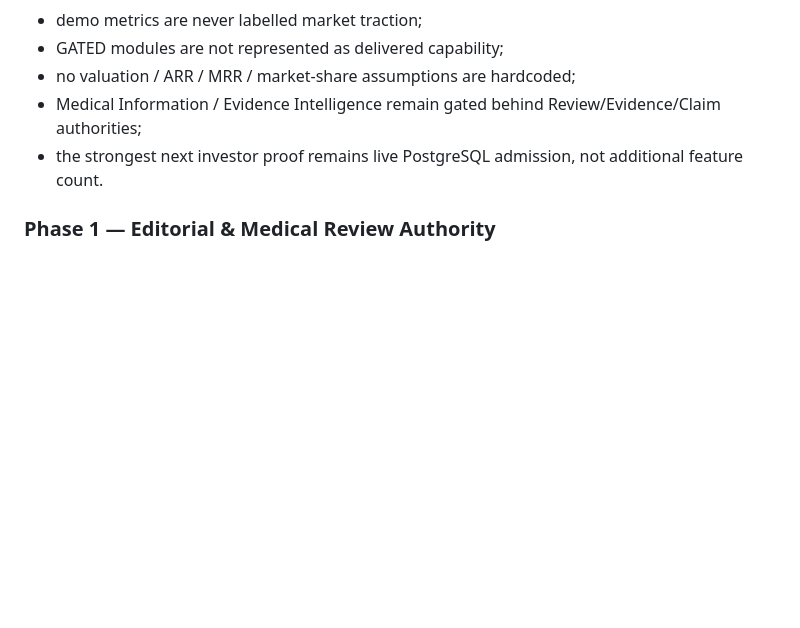
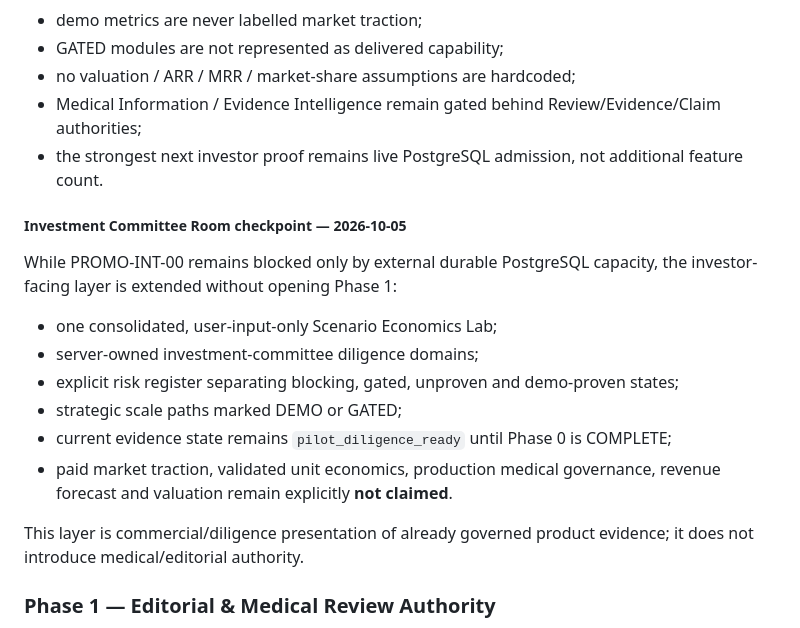
Before and after one commit to PetrFedin/promomed, a Markdown page: docs/PROMOMED_INTEGRATION_MASTER_PLAN_2026-10-01.md, the part around the change. GitHub-like rendering; blank space fills up the shorter version.

Commit message:
Add investment committee checkpoint to master plan

```diff
--- a/docs/PROMOMED_INTEGRATION_MASTER_PLAN_2026-10-01.md
+++ b/docs/PROMOMED_INTEGRATION_MASTER_PLAN_2026-10-01.md
@@ -235,6 +235,19 @@ Rules:
 - Medical Information / Evidence Intelligence remain gated behind Review/Evidence/Claim authorities;
 - the strongest next investor proof remains live PostgreSQL admission, not additional feature count.
 
+##### Investment Committee Room checkpoint — 2026-10-05
+
+While PROMO-INT-00 remains blocked only by external durable PostgreSQL capacity, the investor-facing layer is extended without opening Phase 1:
+
+- one consolidated, user-input-only Scenario Economics Lab;
+- server-owned investment-committee diligence domains;
+- explicit risk register separating blocking, gated, unproven and demo-proven states;
+- strategic scale paths marked DEMO or GATED;
+- current evidence state remains `pilot_diligence_ready` until Phase 0 is COMPLETE;
+- paid market traction, validated unit economics, production medical governance, revenue forecast and valuation remain explicitly **not claimed**.
+
+This layer is commercial/diligence presentation of already governed product evidence; it does not introduce medical/editorial authority.
+
 ### Phase 1 — Editorial & Medical Review Authority
 
 Primary reference/service: https://github.com/directus/directus
```
